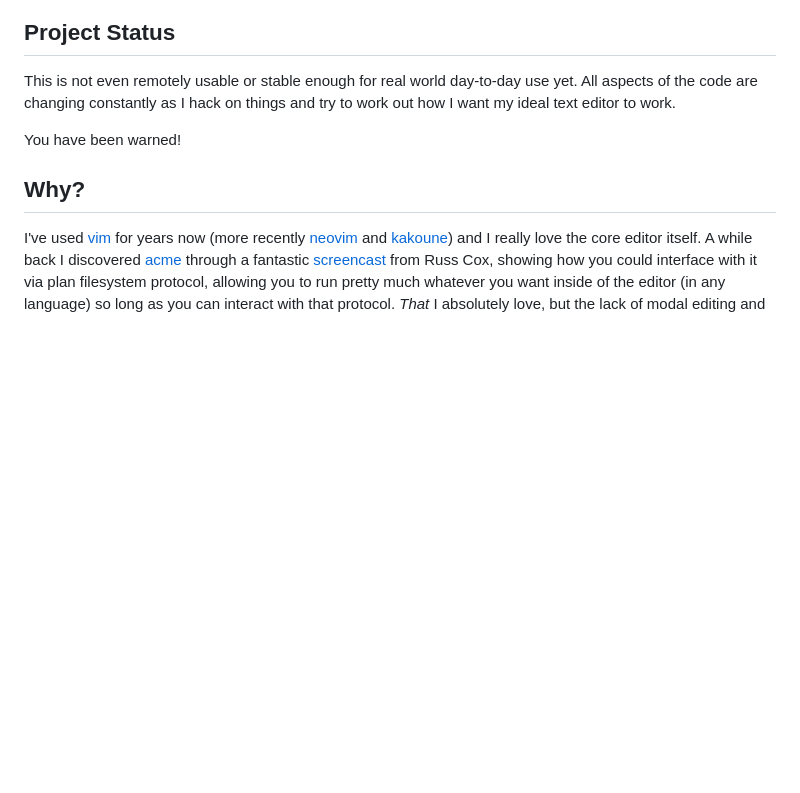
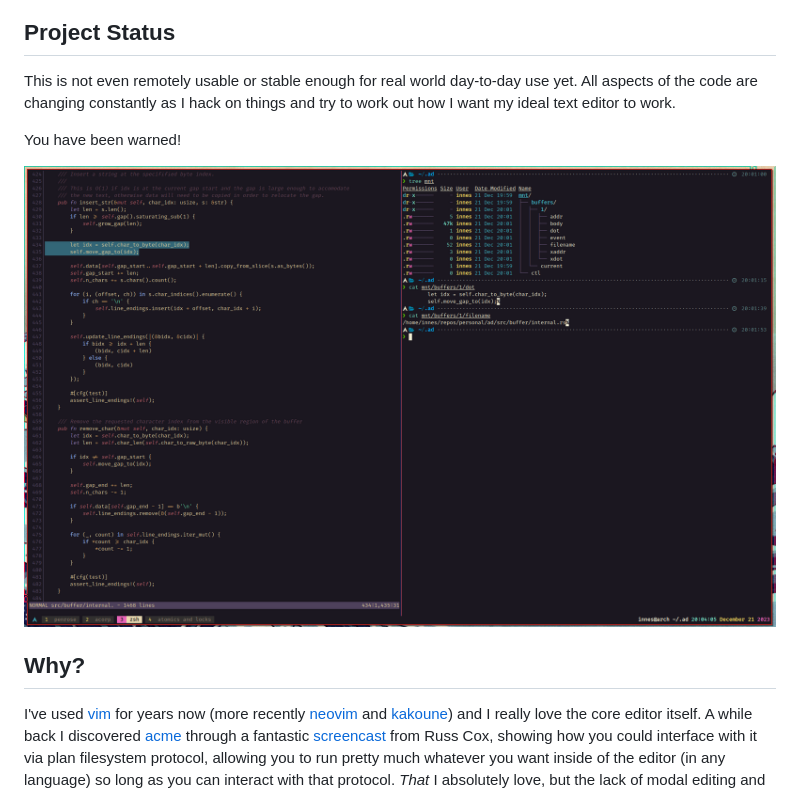
Before and after one commit to sminez/ad, a Markdown page: README.md, the part around the change. Drawn GitHub-style; pictures changed too: screenshot.png (added); blank space fills up the shorter version.

Commit message:
adding a screenshot to the README

```diff
--- a/README.md
+++ b/README.md
@@ -17,6 +17,9 @@ the code are changing constantly as I hack on things and try to work out how I w
 editor to work.
 
 You have been warned!
+
+
+![screenshot](https://raw.githubusercontent.com/sminez/ad/develop/screenshot.png)
 
 
 ## Why?
```
